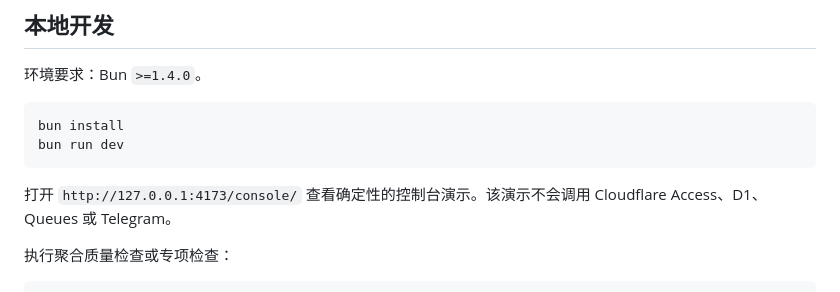
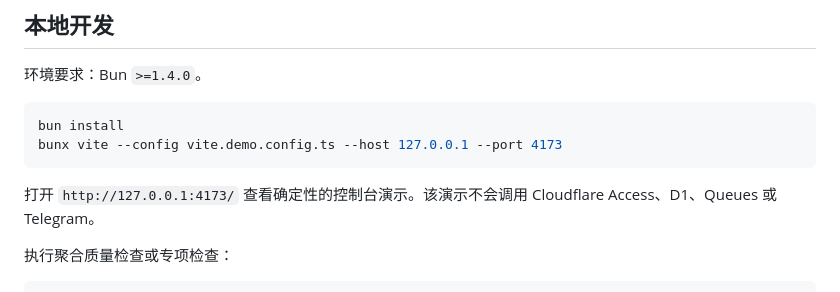
Before and after one commit to IvanLi-CN/oidrune, a Markdown page: README.zh-CN.md, the part around the change. Rendered like a GitHub page.

````diff
--- a/README.zh-CN.md
+++ b/README.zh-CN.md
@@ -67,10 +67,10 @@ jobs:
 
 ```bash
 bun install
-bun run dev
+bunx vite --config vite.demo.config.ts --host 127.0.0.1 --port 4173
 ```
 
-打开 `http://127.0.0.1:4173/console/` 查看确定性的控制台演示。该演示不会调用 Cloudflare Access、D1、Queues 或 Telegram。
+打开 `http://127.0.0.1:4173/` 查看确定性的控制台演示。该演示不会调用 Cloudflare Access、D1、Queues 或 Telegram。
 
 执行聚合质量检查或专项检查：
 
````
Also changed, not shown: README.md (+2 -2 lines).
